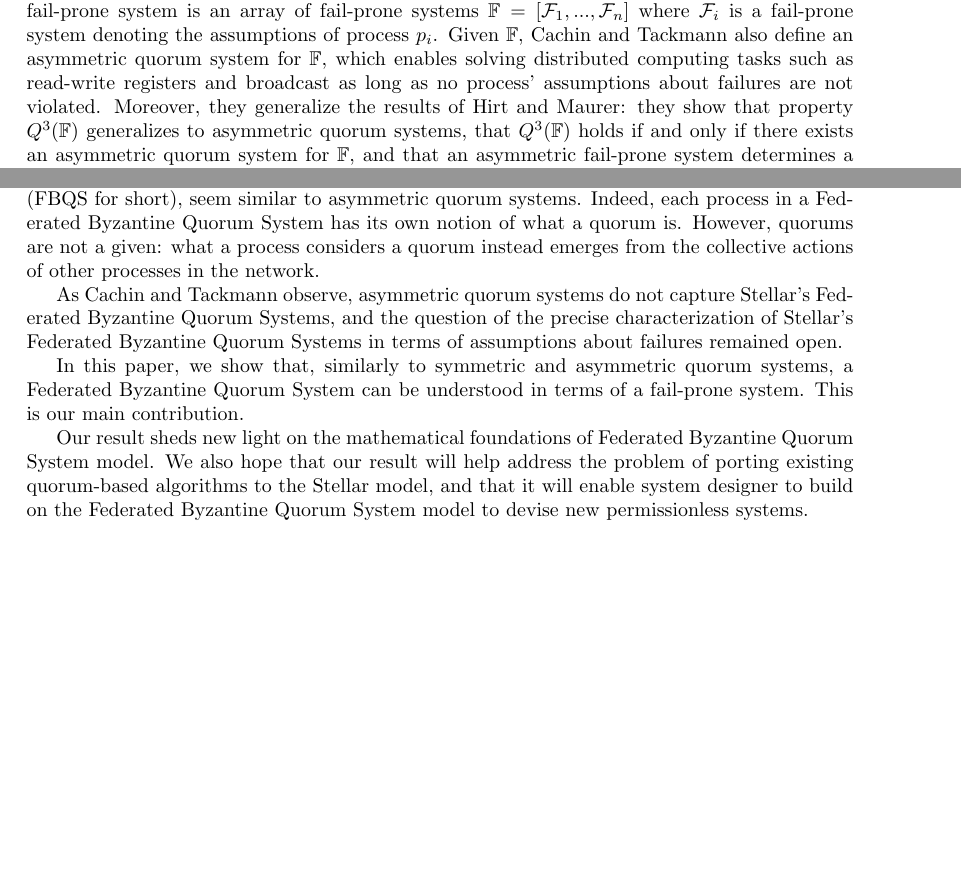
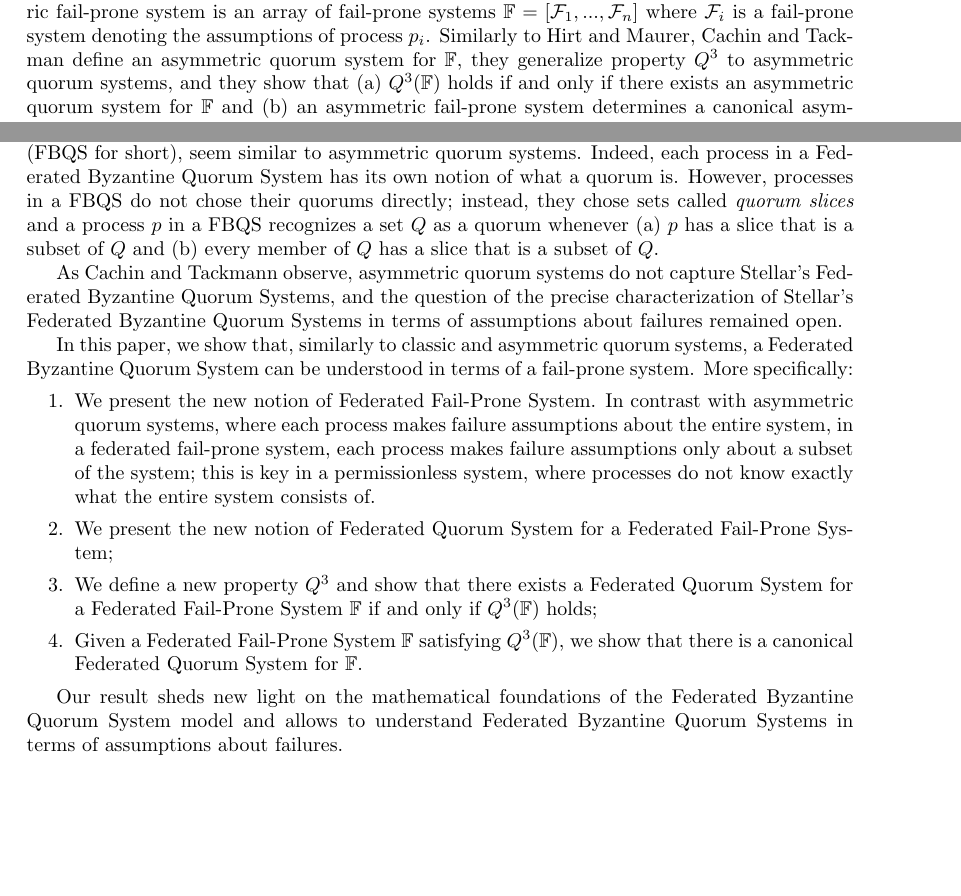
Before and after one commit to nano-o/asymmetric-permissionless-trust, a LaTeX document (abstract.tex): two parts of page 2 of 5, joined at a grey line, cut so that both start at the same text, the shorter picture padded with empty space. Compiled offline with pdfLaTeX.

Commit message:
improve intro

```diff
--- a/abstract.tex
+++ b/abstract.tex
@@ -59,9 +59,7 @@ Some permissionless blockchains solve this problem with Proof of Stake, which, r
 Another idea is to let processes pick their own quorums for themselves. In a setting where processes have public, recognizable identities, one might hope that there is enough agreement in the real-world on some reputation-like quantity so that, if processes pick peers they deem reputable to create their quorums, the resulting quorums will be sufficiently overlapping and non-faulty. This leads to the idea of asymmetric fail-prone systems, as studied by Cachin and Tackmann~\cite{cachinAsymmetricDistributedTrust2019}.
 
 Cachin and Tackmann generalize fail-prone systems to asymmetric fail-prone systems, where each process makes its own assumptions about which processes may fail together.
-An asymmetric fail-prone system is an array of fail-prone systems $\mathbb{F}=\left[\mathcal{F}_1,...,\mathcal{F}_n\right]$ where $\mathcal{F}_i$ is a fail-prone system denoting the assumptions of process $p_i$.
-Given $\mathbb{F}$, Cachin and Tackmann also define an asymmetric quorum system for $\mathbb{F}$, which enables solving distributed computing tasks such as read-write registers and broadcast as long as no process' assumptions about failures are not violated.
-Moreover, they generalize the results of Hirt and Maurer: they show that property $Q^3(\mathbb{F})$ generalizes to asymmetric quorum systems, that $Q^3(\mathbb{F})$ holds if and only if there exists an asymmetric quorum system for $\mathbb{F}$, and that an asymmetric fail-prone system determines a canonical asymmetric quorum system.
+An asymmetric fail-prone system is an array of fail-prone systems $\mathbb{F}=\left[\mathcal{F}_1,...,\mathcal{F}_n\right]$ where $\mathcal{F}_i$ is a fail-prone system denoting the assumptions of process $p_i$.  Similarly to Hirt and Maurer, Cachin and Tackman define an asymmetric quorum system for $\mathbb{F}$, they generalize property $Q^3$ to asymmetric quorum systems, and they show that (a) $Q^3(\mathbb{F})$ holds if and only if there exists an asymmetric quorum system for $\mathbb{F}$ and (b) an asymmetric fail-prone system determines a canonical asymmetric quorum system for $\mathbb{F}$.
 
 % as follows: $Q^3(\mathbb{F})$ holds if and only if for every two processes $p_i$ and $p_j$, for every $F_i^1, F_i^2\in \mathcal{F}_i$, $F_j^1, F_j^2\in \mathcal{F}_j$, $F_i^1\cup F_j^1\cup \left(F_i^2\cap F_j^2\right)$ do not cover the whole set.
 
@@ -71,13 +69,21 @@ The property $Q^3(\mathbb{F})$ of Cachin and Tackmann stipulates that for every
 % However, satisfying property $Q^3(\mathcal{F})$ still requires prior coordination.
 % Hence the question: how can a set of processes that initially have no notion of quorum system synchronize to obtain an asymmetric quorum system? Moreover, how can they do so in a decentralized manner, without using a central authority?
 
-The Stellar Network~\cite{MazieresStellarConsensusProtocol2015,lokhavaFastSecureGlobal2019} offers a practical solution to the problem of creating a quorum system in a permissionless network. On the surface, Stellar's quorum systems, called Federated Byzantine Quorum Systems (FBQS for short), seem similar to asymmetric quorum systems. Indeed, each process in a Federated Byzantine Quorum System has its own notion of what a quorum is. However, quorums are not a given: what a process considers a quorum instead emerges from the collective actions of other processes in the network.
+The Stellar Network~\cite{MazieresStellarConsensusProtocol2015,lokhavaFastSecureGlobal2019} offers a practical solution to the problem of creating a quorum system in a permissionless network. On the surface, Stellar's quorum systems, called Federated Byzantine Quorum Systems (FBQS for short), seem similar to asymmetric quorum systems. Indeed, each process in a Federated Byzantine Quorum System has its own notion of what a quorum is. However, processes in a FBQS do not chose their quorums directly; instead, they chose sets called \emph{quorum slices} and a process $p$ in a FBQS recognizes a set $Q$ as a quorum whenever (a) $p$ has a slice that is a subset of $Q$ and (b) every member of $Q$ has a slice that is a subset of $Q$.
 
 As Cachin and Tackmann observe, asymmetric quorum systems do not capture Stellar's Federated Byzantine Quorum Systems, and the question of the precise characterization of Stellar's Federated Byzantine Quorum Systems in terms of assumptions about failures remained open.
 
-In this paper, we show that, similarly to symmetric and asymmetric quorum systems, a Federated Byzantine Quorum System can be understood in terms of a fail-prone system. This is our main contribution.
+In this paper, we show that, similarly to classic and asymmetric quorum systems, a Federated Byzantine Quorum System can be understood in terms of a fail-prone system. More specifically:
+\begin{enumerate}
+  \item We present the new notion of Federated Fail-Prone System. In contrast with asymmetric quorum systems, where each process makes failure assumptions about the entire system, in a federated fail-prone system, each process makes failure assumptions only about a subset of the system; this is key in a permissionless system, where processes do not know exactly what the entire system consists of.
+  \item We present the new notion of Federated Quorum System for a Federated Fail-Prone System;
+  \item We define a new property $Q^3$ and show that there exists a Federated Quorum System for a Federated Fail-Prone System $\mathbb{F}$ if and only if $Q^3(\mathbb{F})$ holds;
+  \item Given a Federated Fail-Prone System $\mathbb{F}$ satisfying $Q^3(\mathbb{F})$, we show that there is a canonical Federated Quorum System for $\mathbb{F}$.
+\end{enumerate}
 
-Our result sheds new light on the mathematical foundations of Federated Byzantine Quorum System model. We also hope that our result will help address the problem of porting existing quorum-based algorithms to the Stellar model, and that it will enable system designer to build on the Federated Byzantine Quorum System model to devise new permissionless systems.
+Our result sheds new light on the mathematical foundations of the Federated Byzantine Quorum System model and allows to understand Federated Byzantine Quorum Systems in terms of assumptions about failures.
+
+% We also hope that our result will help address the problem of porting existing quorum-based algorithms to the Stellar model, and that it will enable system designer to build on the Federated Byzantine Quorum System model to devise new permissionless systems.
 
 %indeed, how are two processes that never talked to each other supposed to make failure assumptions that satisfy $Q^3(\mathcal{F})$?
 
```
Also changed, not shown: abstract.tex (2 more changed lines).
